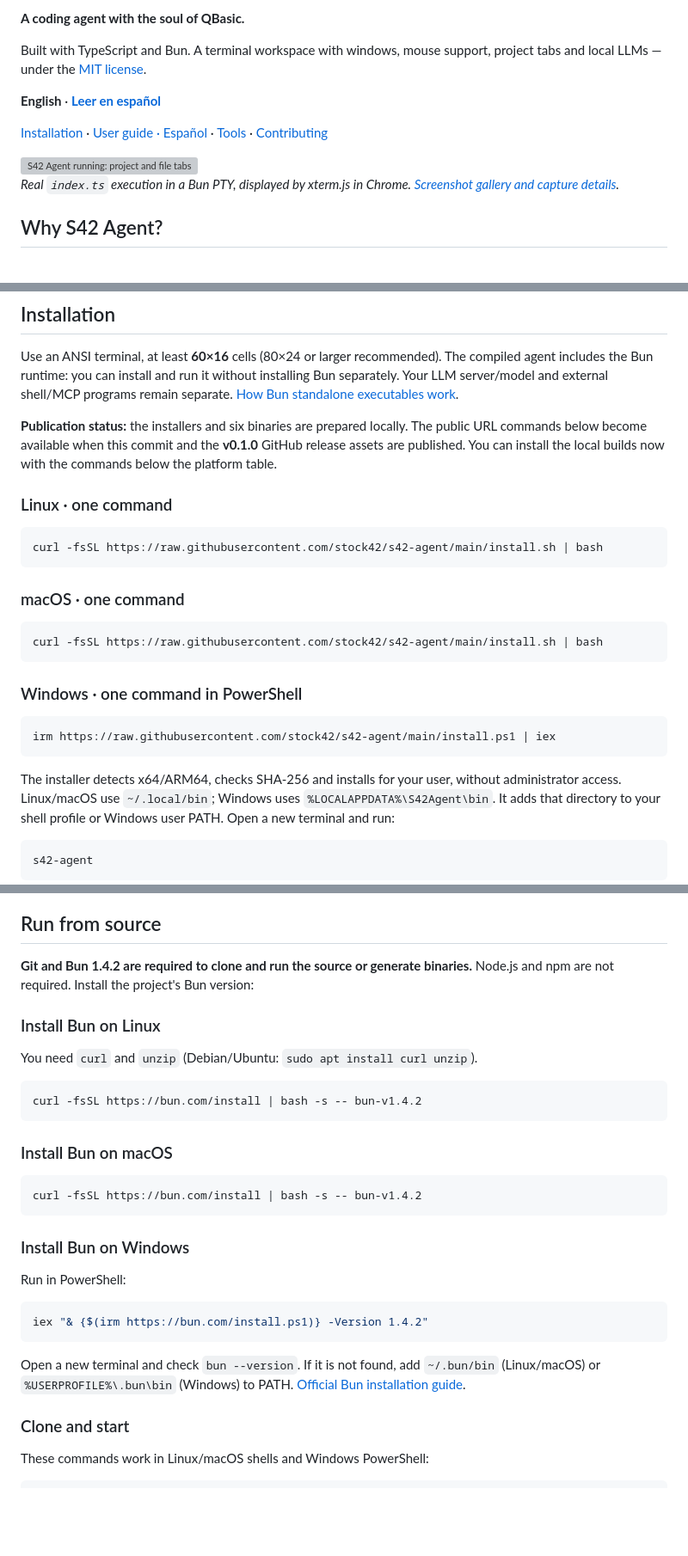
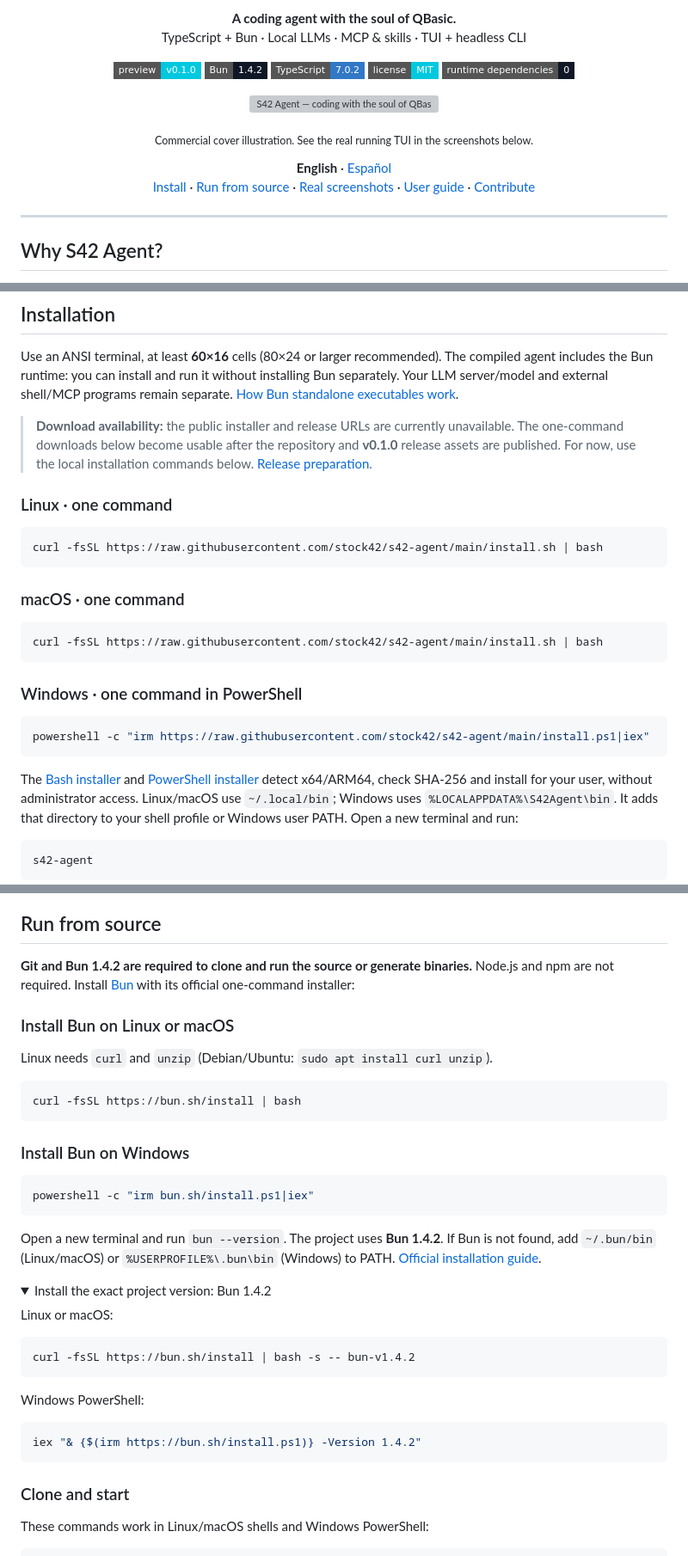
Before and after one commit to stock42/s42-agent, a Markdown page: README.md, 3 parts joined by grey strips. Shown at 86% size. GitHub-like rendering; folded sections open; badges without logos; blank space fills up the shorter version; grey boxes are pictures that could not be loaded.

Commit message:
docs: refresh README cover and simple installation

````diff
--- a/README.md
+++ b/README.md
@@ -2,18 +2,33 @@
 
-**A coding agent with the soul of QBasic.**
+<p align="center">
+  <strong>A coding agent with the soul of QBasic.</strong><br>
+  TypeScript + Bun · Local LLMs · MCP &amp; skills · TUI + headless CLI
+</p>
 
-Built with TypeScript and Bun. A terminal workspace with windows, mouse support,
-project tabs and local LLMs — under the [MIT license](LICENSE).
+<p align="center">
+  <a href="docs/releases/v0.1.0.md"><img src="https://img.shields.io/badge/preview-v0.1.0-00c9df?style=flat-square" alt="v0.1.0 preview"></a>
+  <a href="https://bun.sh/"><img src="https://img.shields.io/badge/Bun-1.4.2-101827?style=flat-square&amp;logo=bun&amp;logoColor=white" alt="Bun 1.4.2"></a>
+  <a href="https://www.typescriptlang.org/"><img src="https://img.shields.io/badge/TypeScript-7.0.2-3178c6?style=flat-square&amp;logo=typescript&amp;logoColor=white" alt="TypeScript 7.0.2"></a>
+  <a href="LICENSE"><img src="https://img.shields.io/badge/license-MIT-00c9df?style=flat-square" alt="MIT license"></a>
+  <a href="package.json"><img src="https://img.shields.io/badge/runtime_dependencies-0-101827?style=flat-square" alt="Zero external runtime package dependencies"></a>
+</p>
 
-**English** · **[Leer en español](README.es.md)**
+<p align="center">
+  <img src="assets/github/social-preview.jpg" alt="S42 Agent — coding with the soul of QBasic, Bun, local LLMs, MCP and skills" width="960">
+</p>
 
-[Installation](#installation) · [User guide · Español](docs/USAGE.es.md) ·
-[Tools](docs/TOOLS.md) · [Contributing](CONTRIBUTING.md)
+<p align="center"><sub>Commercial cover illustration. See the real running TUI in the screenshots below.</sub></p>
 
-<img src="screenshots/16-qbasic-typescript.jpg" alt="S42 Agent running: project and file tabs, numbered TypeScript source, syntax colors and a permanent prompt" width="960">
+<p align="center">
+  <strong>English</strong> · <a href="README.es.md">Español</a><br>
+  <a href="#installation">Install</a> ·
+  <a href="#run-from-source">Run from source</a> ·
+  <a href="#screenshots">Real screenshots</a> ·
+  <a href="docs/USAGE.es.md">User guide</a> ·
+  <a href="CONTRIBUTING.md">Contribute</a>
+</p>
 
-*Real `index.ts` execution in a Bun PTY, displayed by xterm.js in Chrome.
-[Screenshot gallery and capture details](screenshots/README.md).*
+---
 
 ## Why S42 Agent?
 
@@ -85,10 +59,10 @@ The compiled agent includes the Bun runtime: you can install and run it without
 installing Bun separately. Your LLM server/model and external shell/MCP programs
 remain separate. [How Bun standalone executables work](https://bun.com/docs/bundler/executables).
 
-**Publication status:** the installers and six binaries are prepared locally.
-The public URL commands below become available when this commit and the
-**v0.1.0** GitHub release assets are published. You can install the local builds
-now with the commands below the platform table.
+> **Download availability:** the public installer and release URLs are currently
+> unavailable. The one-command downloads below become usable after the repository
+> and **v0.1.0** release assets are published. For now, use the local installation
+> commands below. [Release preparation](docs/PUBLISHING.md).
 
 ### Linux · one command
 
@@ -105,10 +79,11 @@ curl -fsSL https://raw.githubusercontent.com/stock42/s42-agent/main/install.sh |
 ### Windows · one command in PowerShell
 
 ```powershell
-irm https://raw.githubusercontent.com/stock42/s42-agent/main/install.ps1 | iex
+powershell -c "irm https://raw.githubusercontent.com/stock42/s42-agent/main/install.ps1|iex"
 ```
 
-The installer detects x64/ARM64, checks SHA-256 and installs for your user,
+The [Bash installer](install.sh) and [PowerShell installer](install.ps1) detect
+x64/ARM64, check SHA-256 and install for your user,
 without administrator access. Linux/macOS use `~/.local/bin`; Windows uses
 `%LOCALAPPDATA%\S42Agent\bin`. It adds that directory to your shell profile or
 Windows user PATH. Open a new terminal and run:
@@ -155,33 +130,44 @@ not remove your configuration or session history.
 ## Run from source
 
 **Git and Bun 1.4.2 are required to clone and run the source or generate binaries.**
-Node.js and npm are not required. Install the project's Bun version:
+Node.js and npm are not required. Install [Bun](https://bun.sh/) with its
+official one-command installer:
 
-### Install Bun on Linux
+### Install Bun on Linux or macOS
 
-You need `curl` and `unzip` (Debian/Ubuntu: `sudo apt install curl unzip`).
+Linux needs `curl` and `unzip` (Debian/Ubuntu: `sudo apt install curl unzip`).
 
 ```bash
-curl -fsSL https://bun.com/install | bash -s -- bun-v1.4.2
-```
-
-### Install Bun on macOS
-
-```bash
-curl -fsSL https://bun.com/install | bash -s -- bun-v1.4.2
+curl -fsSL https://bun.sh/install | bash
 ```
 
 ### Install Bun on Windows
 
-Run in PowerShell:
+```powershell
+powershell -c "irm bun.sh/install.ps1|iex"
+```
+
+Open a new terminal and run `bun --version`. The project uses **Bun 1.4.2**.
+If Bun is not found, add `~/.bun/bin` (Linux/macOS) or
+`%USERPROFILE%\.bun\bin` (Windows) to PATH.
+[Official installation guide](https://bun.sh/docs/installation).
+
+<details>
+<summary>Install the exact project version: Bun 1.4.2</summary>
+
+Linux or macOS:
+
+```bash
+curl -fsSL https://bun.sh/install | bash -s -- bun-v1.4.2
+```
+
+Windows PowerShell:
 
 ```powershell
-iex "& {$(irm https://bun.com/install.ps1)} -Version 1.4.2"
+iex "& {$(irm https://bun.sh/install.ps1)} -Version 1.4.2"
 ```
 
-Open a new terminal and check `bun --version`. If it is not found, add
-`~/.bun/bin` (Linux/macOS) or `%USERPROFILE%\.bun\bin` (Windows) to PATH.
-[Official Bun installation guide](https://bun.com/docs/installation).
+</details>
 
 ### Clone and start
 
````
Also changed, not shown: other parts of README.md (+44 -42 lines), CHANGELOG.md (+15 -0 lines), README.es.md (+100 -72 lines).
